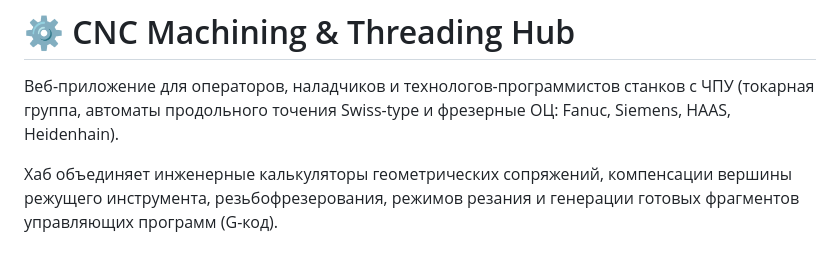
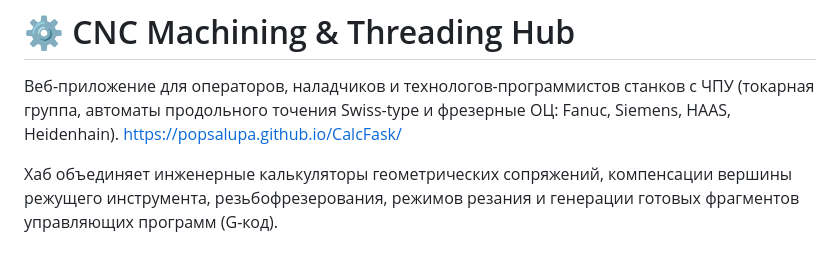
Before and after one commit to popsalupa/CalcFask, a Markdown page: README.md, the part around the change. GitHub-like rendering.

Commit message:
rezbFreza1.0

```diff
--- a/README.md
+++ b/README.md
@@ -1,6 +1,7 @@
 # ⚙️ CNC Machining & Threading Hub
 
 Веб-приложение для операторов, наладчиков и технологов-программистов станков с ЧПУ (токарная группа, автоматы продольного точения Swiss-type и фрезерные ОЦ: Fanuc, Siemens, HAAS, Heidenhain).
+https://popsalupa.github.io/CalcFask/
 
 Хаб объединяет инженерные калькуляторы геометрических сопряжений, компенсации вершины режущего инструмента, резьбофрезерования, режимов резания и генерации готовых фрагментов управляющих программ (G-код).
 
```
